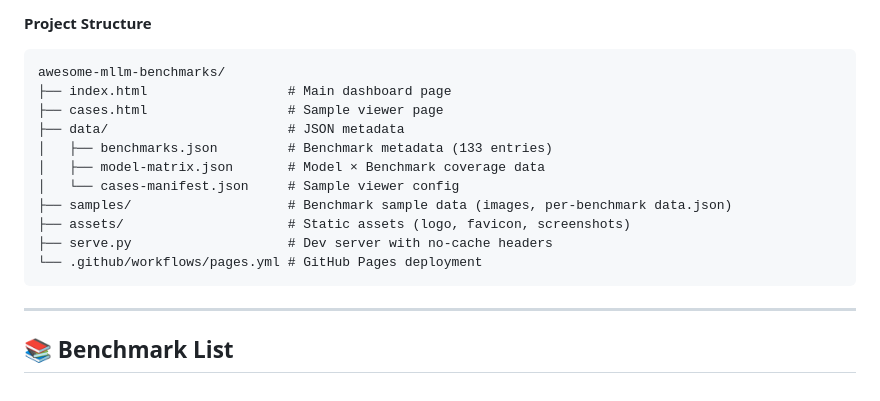
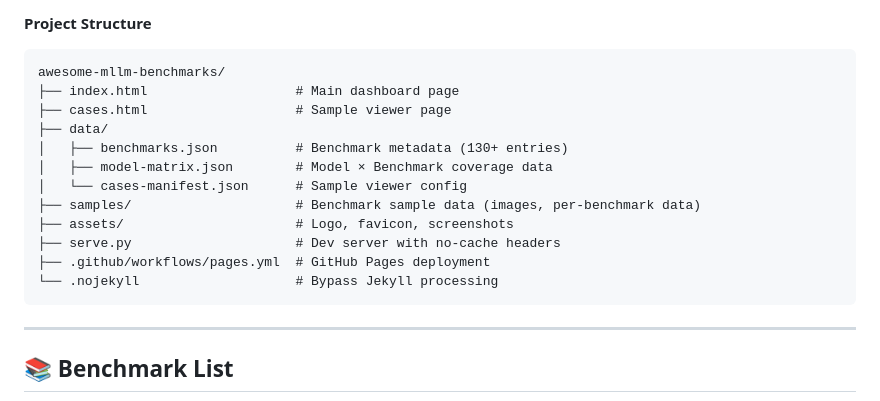
Before and after one commit to lchen1019/awesome-mllm-benchmarks, a Markdown page: README.md, the part around the change. Drawn GitHub-style.

Commit message:
fix image load

````diff
--- a/README.md
+++ b/README.md
@@ -73,16 +73,17 @@ Then open [http://localhost:8080](http://localhost:8080) in your browser.
 
 ```
 awesome-mllm-benchmarks/
-├── index.html                  # Main dashboard page
-├── cases.html                  # Sample viewer page
-├── data/                       # JSON metadata
-│   ├── benchmarks.json         # Benchmark metadata (133 entries)
-│   ├── model-matrix.json       # Model × Benchmark coverage data
-│   └── cases-manifest.json     # Sample viewer config
-├── samples/                    # Benchmark sample data (images, per-benchmark data.json)
-├── assets/                     # Static assets (logo, favicon, screenshots)
-├── serve.py                    # Dev server with no-cache headers
-└── .github/workflows/pages.yml # GitHub Pages deployment
+├── index.html                   # Main dashboard page
+├── cases.html                   # Sample viewer page
+├── data/
+│   ├── benchmarks.json          # Benchmark metadata (130+ entries)
+│   ├── model-matrix.json        # Model × Benchmark coverage data
+│   └── cases-manifest.json      # Sample viewer config
+├── samples/                     # Benchmark sample data (images, per-benchmark data)
+├── assets/                      # Logo, favicon, screenshots
+├── serve.py                     # Dev server with no-cache headers
+├── .github/workflows/pages.yml  # GitHub Pages deployment
+└── .nojekyll                    # Bypass Jekyll processing
 ```
 
 
````
